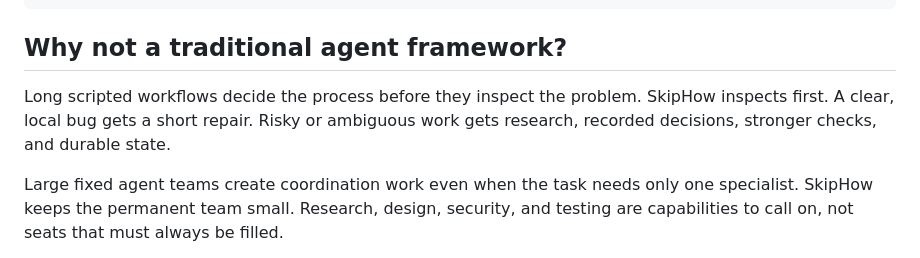
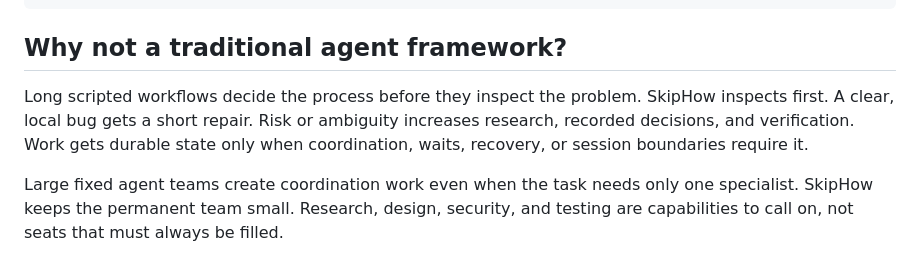
Before and after one commit to mzored/SkipHow, a Markdown page: README.md, the part around the change. Drawn GitHub-style.

Commit message:
clarify durability selection

```diff
--- a/README.md
+++ b/README.md
@@ -45,7 +45,7 @@ Important product and technical work gets a fresh reviewer.
 
 ## Why not a traditional agent framework?
 
-Long scripted workflows decide the process before they inspect the problem. SkipHow inspects first. A clear, local bug gets a short repair. Risky or ambiguous work gets research, recorded decisions, stronger checks, and durable state.
+Long scripted workflows decide the process before they inspect the problem. SkipHow inspects first. A clear, local bug gets a short repair. Risk or ambiguity increases research, recorded decisions, and verification. Work gets durable state only when coordination, waits, recovery, or session boundaries require it.
 
 Large fixed agent teams create coordination work even when the task needs only one specialist. SkipHow keeps the permanent team small. Research, design, security, and testing are capabilities to call on, not seats that must always be filled.
 
```
